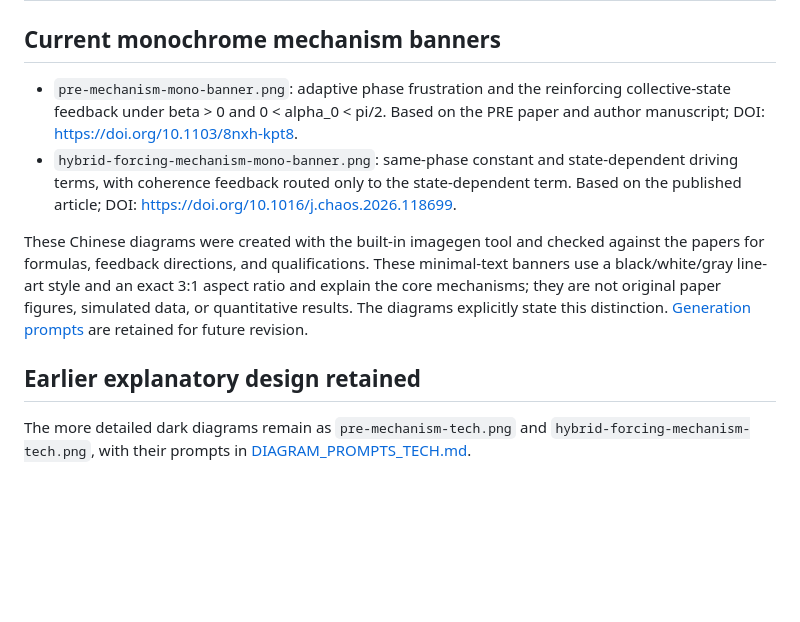
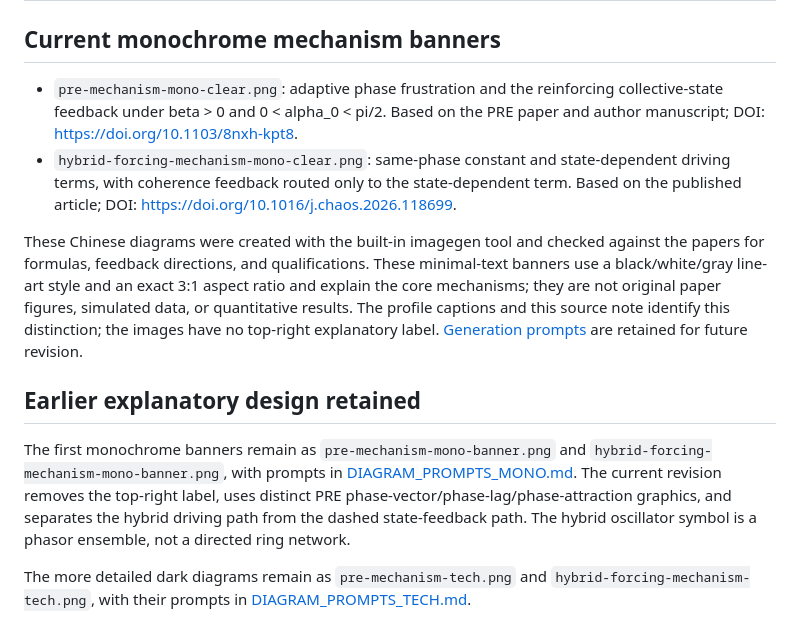
Before and after one commit to zjyHeart/zjyHeart, a Markdown page: assets/publications/SOURCES.md, the part around the change. GitHub-like rendering; blank space fills up the shorter version.

Commit message:
Clarify monochrome mechanisms and remove corner labels

```diff
--- a/assets/publications/SOURCES.md
+++ b/assets/publications/SOURCES.md
@@ -2,12 +2,14 @@
 
 ## Current monochrome mechanism banners
 
-- `pre-mechanism-mono-banner.png`: adaptive phase frustration and the reinforcing collective-state feedback under beta > 0 and 0 < alpha_0 < pi/2. Based on the PRE paper and author manuscript; DOI: https://doi.org/10.1103/8nxh-kpt8.
-- `hybrid-forcing-mechanism-mono-banner.png`: same-phase constant and state-dependent driving terms, with coherence feedback routed only to the state-dependent term. Based on the published article; DOI: https://doi.org/10.1016/j.chaos.2026.118699.
+- `pre-mechanism-mono-clear.png`: adaptive phase frustration and the reinforcing collective-state feedback under beta > 0 and 0 < alpha_0 < pi/2. Based on the PRE paper and author manuscript; DOI: https://doi.org/10.1103/8nxh-kpt8.
+- `hybrid-forcing-mechanism-mono-clear.png`: same-phase constant and state-dependent driving terms, with coherence feedback routed only to the state-dependent term. Based on the published article; DOI: https://doi.org/10.1016/j.chaos.2026.118699.
 
-These Chinese diagrams were created with the built-in imagegen tool and checked against the papers for formulas, feedback directions, and qualifications. These minimal-text banners use a black/white/gray line-art style and an exact 3:1 aspect ratio and explain the core mechanisms; they are not original paper figures, simulated data, or quantitative results. The diagrams explicitly state this distinction. [Generation prompts](./DIAGRAM_PROMPTS_MONO.md) are retained for future revision.
+These Chinese diagrams were created with the built-in imagegen tool and checked against the papers for formulas, feedback directions, and qualifications. These minimal-text banners use a black/white/gray line-art style and an exact 3:1 aspect ratio and explain the core mechanisms; they are not original paper figures, simulated data, or quantitative results. The profile captions and this source note identify this distinction; the images have no top-right explanatory label. [Generation prompts](./DIAGRAM_PROMPTS_CLEAR.md) are retained for future revision.
 
 ## Earlier explanatory design retained
+
+The first monochrome banners remain as `pre-mechanism-mono-banner.png` and `hybrid-forcing-mechanism-mono-banner.png`, with prompts in [DIAGRAM_PROMPTS_MONO.md](./DIAGRAM_PROMPTS_MONO.md). The current revision removes the top-right label, uses distinct PRE phase-vector/phase-lag/phase-attraction graphics, and separates the hybrid driving path from the dashed state-feedback path. The hybrid oscillator symbol is a phasor ensemble, not a directed ring network.
 
 The more detailed dark diagrams remain as `pre-mechanism-tech.png` and `hybrid-forcing-mechanism-tech.png`, with their prompts in [DIAGRAM_PROMPTS_TECH.md](./DIAGRAM_PROMPTS_TECH.md).
 
```
Also changed, not shown: README.md (+4 -4 lines), assets/publications/DIAGRAM_PROMPTS_CLEAR.md (added, +69 -0 lines), assets/publications/pre-mechanism-mono-clear.png (added), 1 other file.
